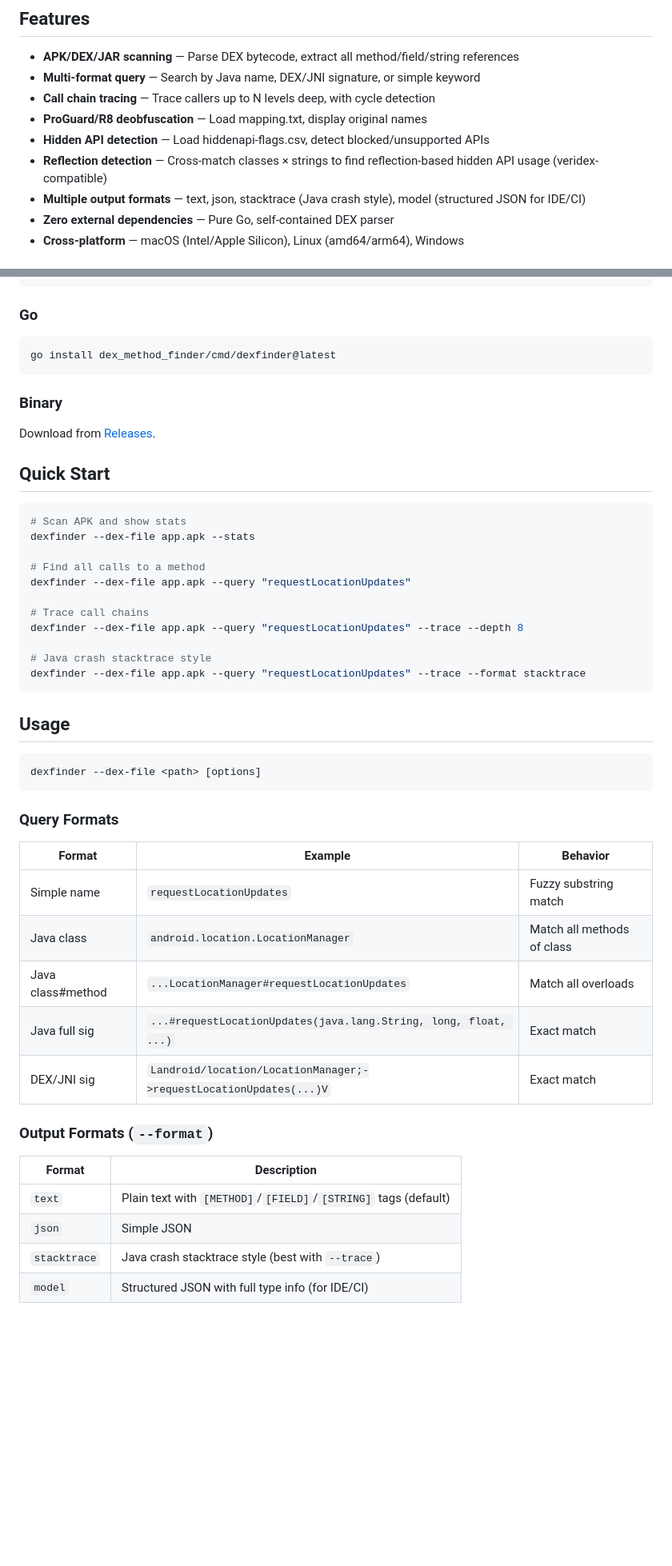
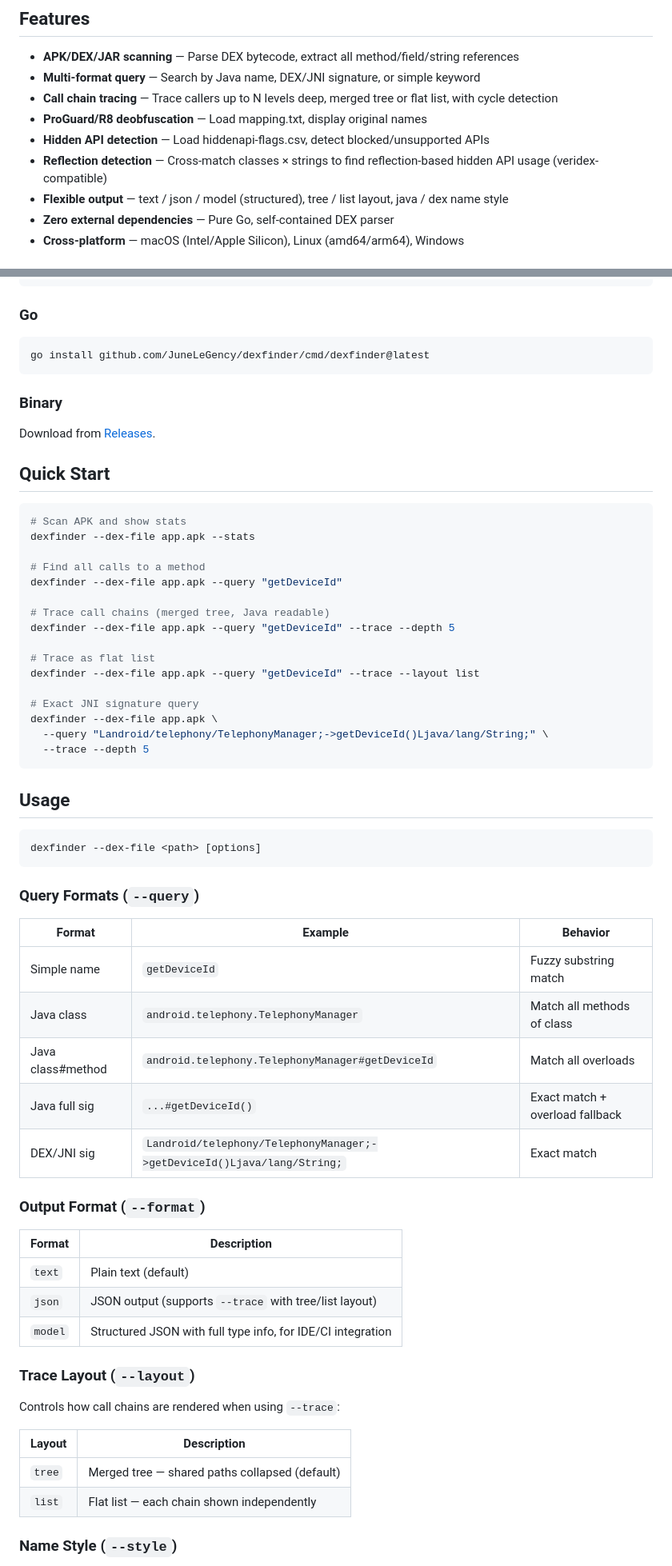
Before and after one commit to uni7corn/dexfinder, a Markdown page: README.md, 2 parts joined by grey strips. Shown at 80% size. Rendered like a GitHub page; blank space fills up the shorter version.

````diff
--- a/README.md
+++ b/README.md
@@ -8,11 +8,11 @@ Inspired by Android's [veridex](https://android.googlesource.com/platform/art/+/
 
 - **APK/DEX/JAR scanning** — Parse DEX bytecode, extract all method/field/string references
 - **Multi-format query** — Search by Java name, DEX/JNI signature, or simple keyword
-- **Call chain tracing** — Trace callers up to N levels deep, with cycle detection
+- **Call chain tracing** — Trace callers up to N levels deep, merged tree or flat list, with cycle detection
 - **ProGuard/R8 deobfuscation** — Load mapping.txt, display original names
 - **Hidden API detection** — Load hiddenapi-flags.csv, detect blocked/unsupported APIs
 - **Reflection detection** — Cross-match classes × strings to find reflection-based hidden API usage (veridex-compatible)
-- **Multiple output formats** — text, json, stacktrace (Java crash style), model (structured JSON for IDE/CI)
+- **Flexible output** — text / json / model (structured), tree / list layout, java / dex name style
 - **Zero external dependencies** — Pure Go, self-contained DEX parser
 - **Cross-platform** — macOS (Intel/Apple Silicon), Linux (amd64/arm64), Windows
 
@@ -34,7 +34,7 @@ curl -sSL https://raw.githubusercontent.com/JuneLeGency/dexfinder/main/install.s
 ### Go
 
 ```bash
-go install dex_method_finder/cmd/dexfinder@latest
+go install github.com/JuneLeGency/dexfinder/cmd/dexfinder@latest
 ```
 
 ### Binary
@@ -48,13 +48,18 @@ Download from [Releases](https://github.com/JuneLeGency/dexfinder/releases).
 dexfinder --dex-file app.apk --stats
 
 # Find all calls to a method
-dexfinder --dex-file app.apk --query "requestLocationUpdates"
+dexfinder --dex-file app.apk --query "getDeviceId"
 
-# Trace call chains
-dexfinder --dex-file app.apk --query "requestLocationUpdates" --trace --depth 8
+# Trace call chains (merged tree, Java readable)
+dexfinder --dex-file app.apk --query "getDeviceId" --trace --depth 5
 
-# Java crash stacktrace style
-dexfinder --dex-file app.apk --query "requestLocationUpdates" --trace --format stacktrace
+# Trace as flat list
+dexfinder --dex-file app.apk --query "getDeviceId" --trace --layout list
+
+# Exact JNI signature query
+dexfinder --dex-file app.apk \
+  --query "Landroid/telephony/TelephonyManager;->getDeviceId()Ljava/lang/String;" \
+  --trace --depth 5
 ```
 
 ## Usage
@@ -63,21 +68,32 @@ dexfinder --dex-file app.apk --query "requestLocationUpdates" --trace --format s
 dexfinder --dex-file <path> [options]
 ```
 
-### Query Formats
+### Query Formats (`--query`)
 
 | Format | Example | Behavior |
 |---|---|---|
-| Simple name | `requestLocationUpdates` | Fuzzy substring match |
-| Java class | `android.location.LocationManager` | Match all methods of class |
-| Java class#method | `...LocationManager#requestLocationUpdates` | Match all overloads |
-| Java full sig | `...#requestLocationUpdates(java.lang.String, long, float, ...)` | Exact match |
-| DEX/JNI sig | `Landroid/location/LocationManager;->requestLocationUpdates(...)V` | Exact match |
+| Simple name | `getDeviceId` | Fuzzy substring match |
+| Java class | `android.telephony.TelephonyManager` | Match all methods of class |
+| Java class#method | `android.telephony.TelephonyManager#getDeviceId` | Match all overloads |
+| Java full sig | `...#getDeviceId()` | Exact match + overload fallback |
+| DEX/JNI sig | `Landroid/telephony/TelephonyManager;->getDeviceId()Ljava/lang/String;` | Exact match |
 
-### Output Formats (`--format`)
+### Output Format (`--format`)
 
 | Format | Description |
 |---|---|
-| `text` | Plain text with `[METHOD]`/`[FIELD]`/`[STRING]` tags (default) |
-| `json` | Simple JSON |
-| `stacktrace` | Java crash stacktrace style (best with `--trace`) |
-| `model` | Structured JSON with full type info (for IDE/CI) |
+| `text` | Plain text (default) |
+| `json` | JSON output (supports `--trace` with tree/list layout) |
+| `model` | Structured JSON with full type info, for IDE/CI integration |
+
+### Trace Layout (`--layout`)
+
+Controls how call chains are rendered when using `--trace`:
+
+| Layout | Description |
+|---|---|
+| `tree` | Merged tree — shared paths collapsed (default) |
+| `list` | Flat list — each chain shown independently |
+
+### Name Style (`--style`)
+
````
Also changed, not shown: other parts of README.md (+116 -41 lines).
